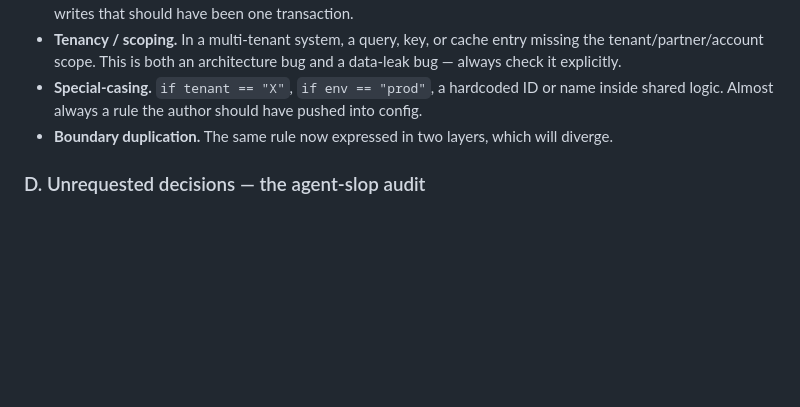
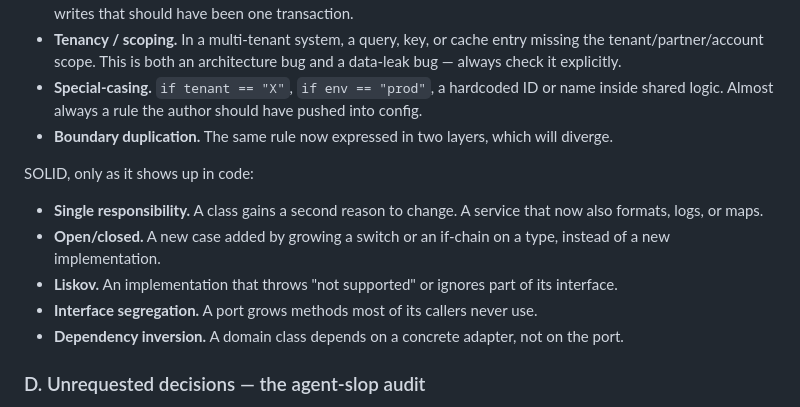
Before and after one commit to osmanorhan/taste-review, a Markdown page: agents/reliability.md, the part around the change. Rendered like a GitHub page; blank space fills up the shorter version.

```diff
--- a/agents/reliability.md
+++ b/agents/reliability.md
@@ -140,6 +140,13 @@ Judge against the project's declared structure first, these principles second:
   shared logic. Almost always a rule the author should have pushed into config.
 - **Boundary duplication.** The same rule now expressed in two layers, which will diverge.
 
+SOLID, only as it shows up in code:
+- **Single responsibility.** A class gains a second reason to change. A service that now also formats, logs, or maps.
+- **Open/closed.** A new case added by growing a switch or an if-chain on a type, instead of a new implementation.
+- **Liskov.** An implementation that throws "not supported" or ignores part of its interface.
+- **Interface segregation.** A port grows methods most of its callers never use.
+- **Dependency inversion.** A domain class depends on a concrete adapter, not on the port.
+
 ### D. Unrequested decisions — the agent-slop audit
 
 This is the audit the caller most wants. Look for things the change does that the task never
```
Also changed, not shown: skills/model/SKILL.md (+4 -0 lines), skills/taste-review/SKILL.md (+8 -2 lines).
